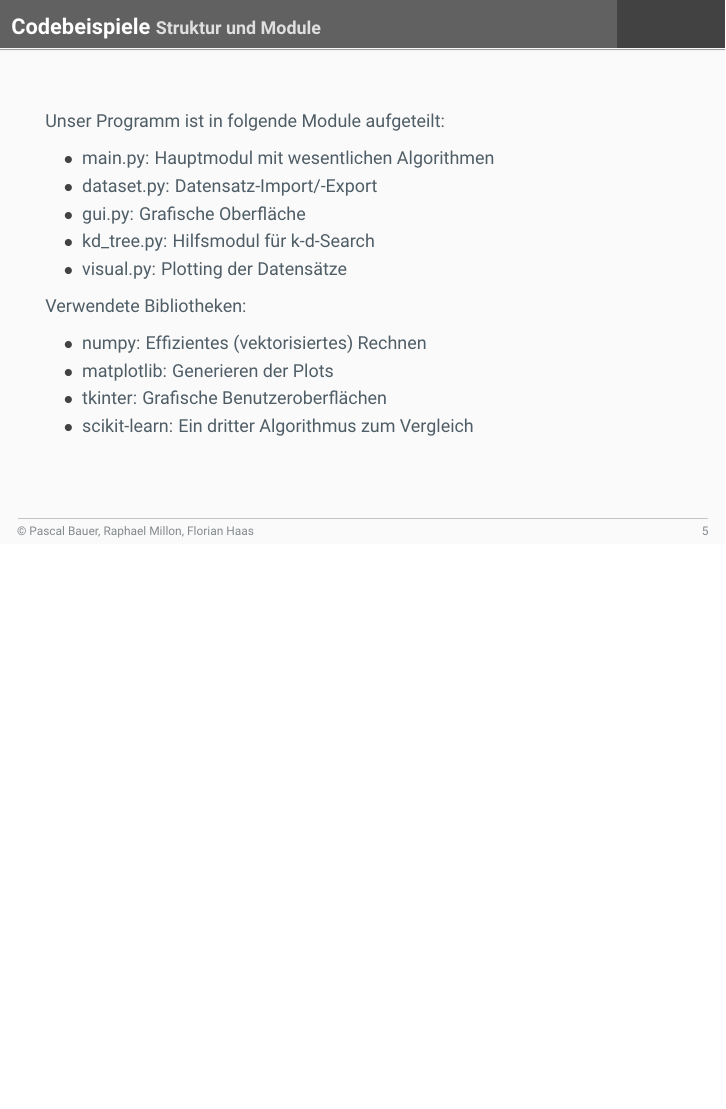
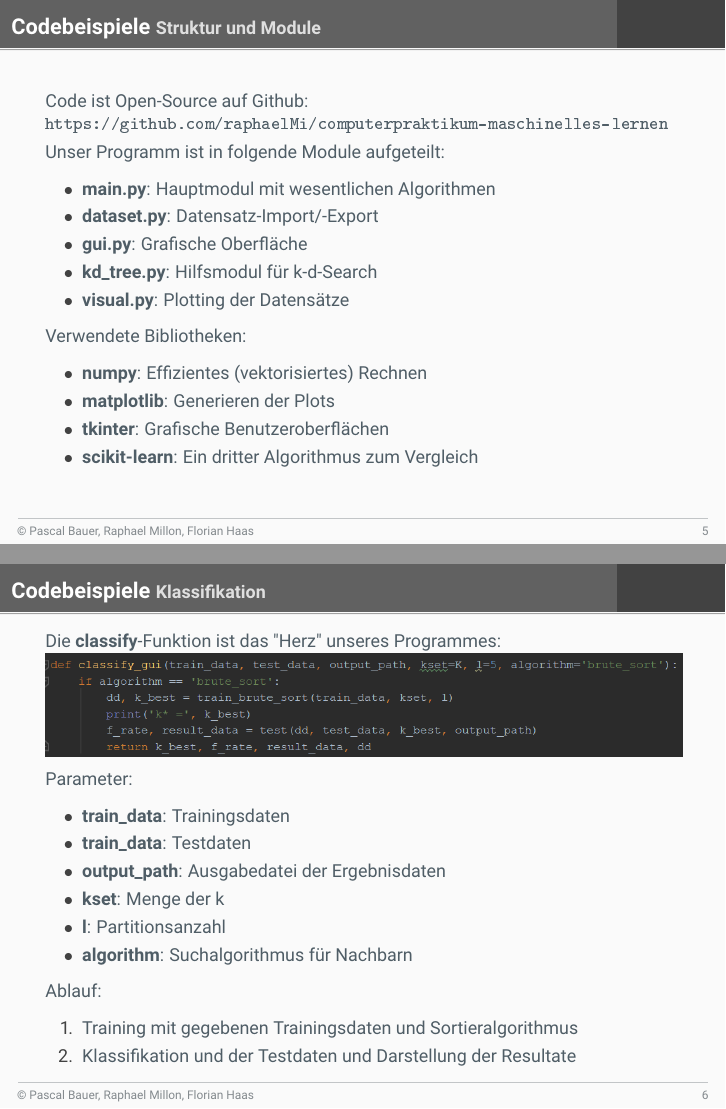
Before and after one commit to Listopia-Official/computerpraktikum-maschinelles-lernen, LaTeX slides (presentation/presentation.tex): page 5 of 5 before the commit and pages 5 and 6 of 6 after it, the two joined at a grey line, the shorter picture padded with empty space. The pictures show the PDF file presentation/presentation.pdf that the author committed with the source.

Commit message:
Classify function presentation slide

```diff
--- a/presentation/presentation.tex
+++ b/presentation/presentation.tex
@@ -43,22 +43,40 @@
 
 \section{Ausgesuchte Codebeispiele}
 \begin{frame}{Codebeispiele}{Struktur und Module}
+Code ist Open-Source auf Github: \url{https://github.com/raphaelMi/computerpraktikum-maschinelles-lernen}\\[0.4em]
 Unser Programm ist in folgende Module aufgeteilt:
 \begin{itemize}
-\item{main.py: Hauptmodul mit wesentlichen Algorithmen}
-\item{dataset.py: Datensatz-Import/-Export}
-\item{gui.py: Grafische Oberfläche}
-\item{kd\_tree.py: Hilfsmodul für k-d-Search}
-\item{visual.py: Plotting der Datensätze}
+\item{\textbf{main.py}: Hauptmodul mit wesentlichen Algorithmen}
+\item{\textbf{dataset.py}: Datensatz-Import/-Export}
+\item{\textbf{gui.py}: Grafische Oberfläche}
+\item{\textbf{kd\_tree.py}: Hilfsmodul für k-d-Search}
+\item{\textbf{visual.py}: Plotting der Datensätze}
 \end{itemize}
 
 Verwendete Bibliotheken:
 \begin{itemize}
-\item{numpy: Effizientes (vektorisiertes) Rechnen}
-\item{matplotlib: Generieren der Plots}
-\item{tkinter: Grafische Benutzeroberflächen}
-\item{scikit-learn: Ein dritter Algorithmus zum Vergleich}
+\item{\textbf{numpy}: Effizientes (vektorisiertes) Rechnen}
+\item{\textbf{matplotlib}: Generieren der Plots}
+\item{\textbf{tkinter}: Grafische Benutzeroberflächen}
+\item{\textbf{scikit-learn}: Ein dritter Algorithmus zum Vergleich}
 \end{itemize}
-
+\end{frame}
+\begin{frame}{Codebeispiele}{Klassifikation}
+Die \textbf{classify}-Funktion ist das "Herz" unseres Programmes:
+\includegraphics[scale=0.633]{assets/classify_brute.png}\\[0.4em]
+Parameter:
+\begin{itemize}
+\item{\textbf{train\_data}: Trainingsdaten}
+\item{\textbf{train\_data}: Testdaten}
+\item{\textbf{output\_path}: Ausgabedatei der Ergebnisdaten}
+\item{\textbf{kset}: Menge der k}
+\item{\textbf{l}: Partitionsanzahl}
+\item{\textbf{algorithm}: Suchalgorithmus für Nachbarn}
+\end{itemize}
+Ablauf:
+\begin{enumerate}[1.]
+\item{Training mit gegebenen Trainingsdaten und Sortieralgorithmus}
+\item{Klassifikation und der Testdaten und Darstellung der Resultate}
+\end{enumerate}
 \end{frame}
 \end{document}
```
Also changed, not shown: presentation/classify_brute.png (added), presentation/presentation.pdf.
